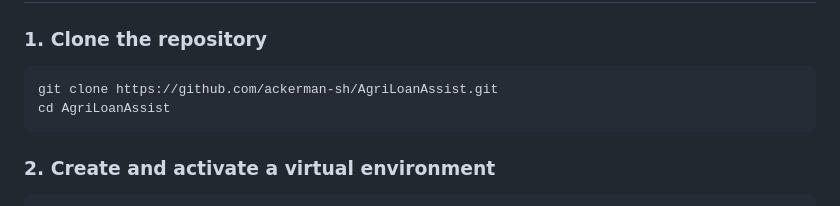
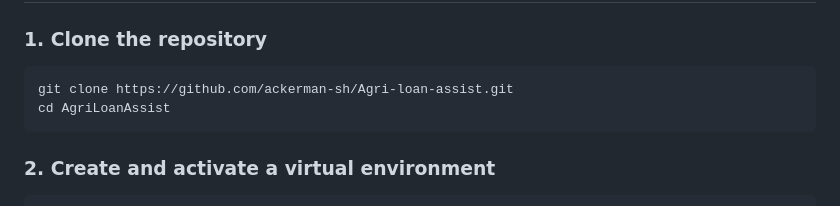
Before and after one commit to ackerman-sh/Agri-loan-assist, a Markdown page: README.md, the part around the change. Rendered like a GitHub page.

````diff
--- a/README.md
+++ b/README.md
@@ -76,7 +76,7 @@ The project uses MySQL to:
 ### 1. Clone the repository
 
 ```bash
-git clone https://github.com/ackerman-sh/AgriLoanAssist.git
+git clone https://github.com/ackerman-sh/Agri-loan-assist.git
 cd AgriLoanAssist
 ```
 
````
